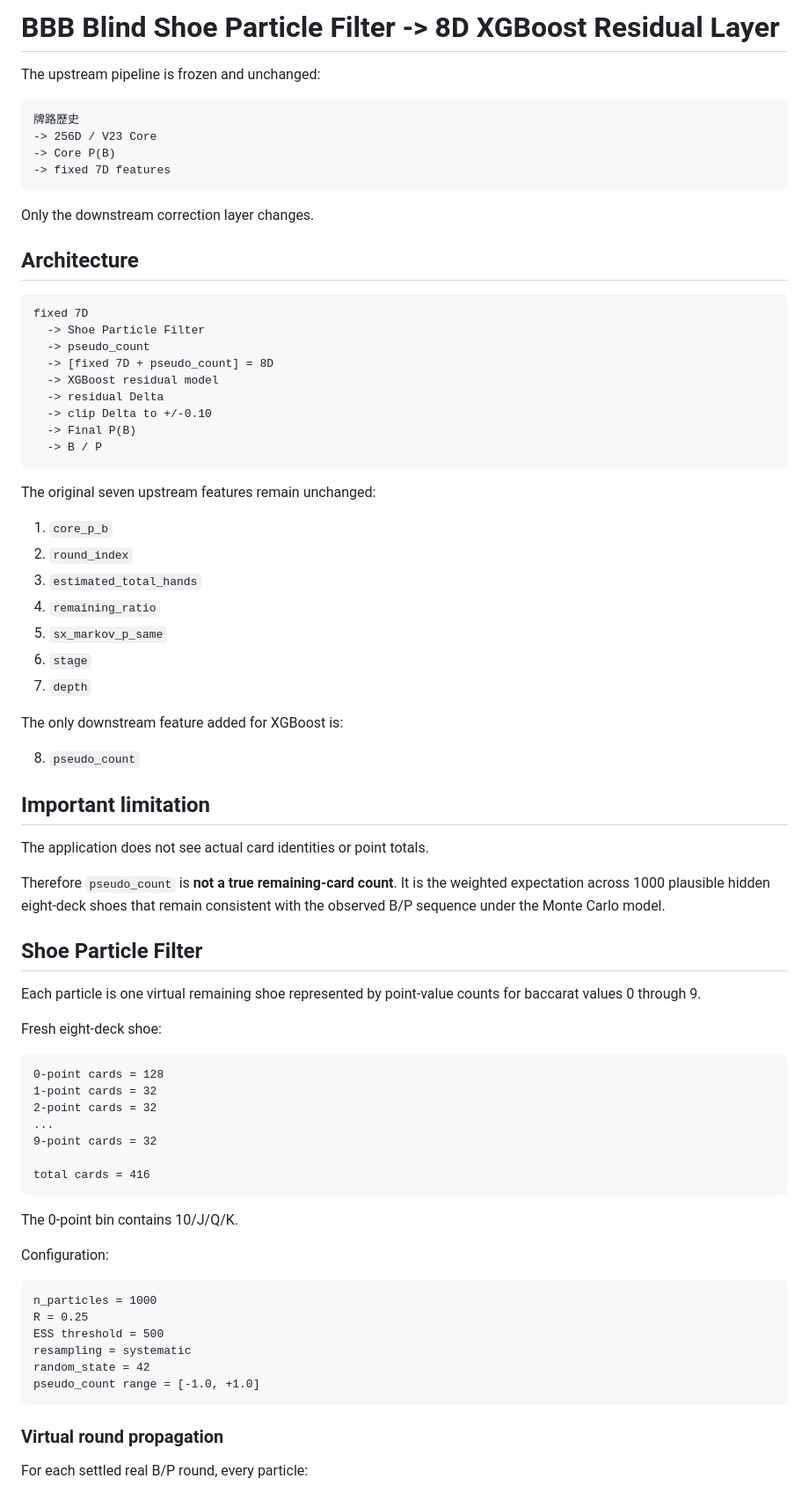
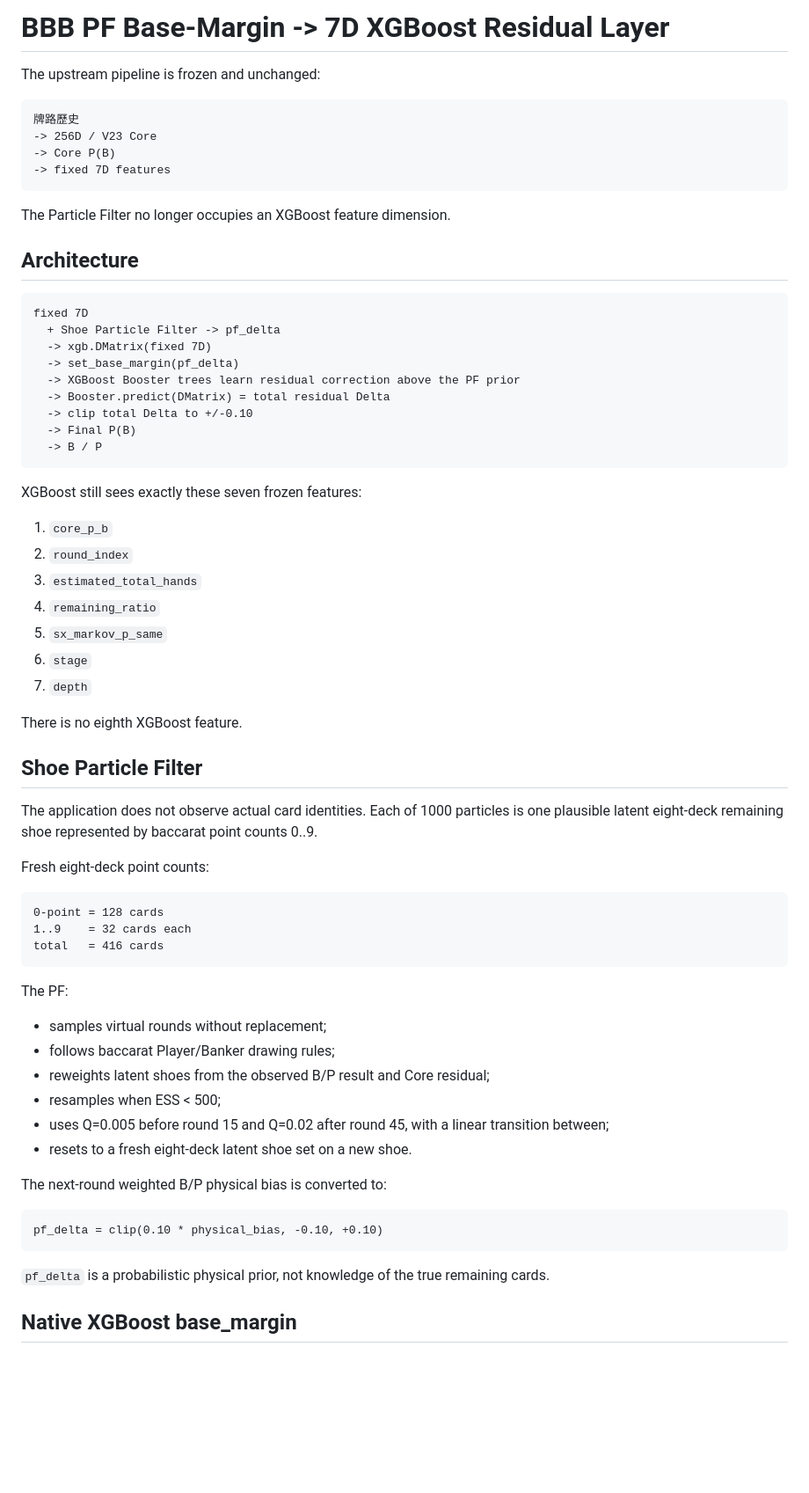
Before and after one commit to zliu53468-ai/BBB, a Markdown page: XGB_RESIDUAL_README.md, the part around one of its changes. Shown at 88% size. Rendered like a GitHub page; blank space fills up the shorter version.

Commit message:
Document PF base-margin 7D XGBoost architecture

````diff
--- a/XGB_RESIDUAL_README.md
+++ b/XGB_RESIDUAL_README.md
@@ -1,4 +1,4 @@
-# BBB Blind Shoe Particle Filter -> 8D XGBoost Residual Layer
+# BBB PF Base-Margin -> 7D XGBoost Residual Layer
 
 The upstream pipeline is frozen and unchanged:
 
@@ -9,23 +9,23 @@ The upstream pipeline is frozen and unchanged:
 -> fixed 7D features
 ```
 
-Only the downstream correction layer changes.
+The Particle Filter no longer occupies an XGBoost feature dimension.
 
 ## Architecture
 
 ```text
 fixed 7D
-  -> Shoe Particle Filter
-  -> pseudo_count
-  -> [fixed 7D + pseudo_count] = 8D
-  -> XGBoost residual model
-  -> residual Delta
-  -> clip Delta to +/-0.10
+  + Shoe Particle Filter -> pf_delta
+  -> xgb.DMatrix(fixed 7D)
+  -> set_base_margin(pf_delta)
+  -> XGBoost Booster trees learn residual correction above the PF prior
+  -> Booster.predict(DMatrix) = total residual Delta
+  -> clip total Delta to +/-0.10
   -> Final P(B)
   -> B / P
 ```
 
-The original seven upstream features remain unchanged:
+XGBoost still sees exactly these seven frozen features:
 
 1. `core_p_b`
 2. `round_index`
@@ -35,49 +35,39 @@ The original seven upstream features remain unchanged:
 6. `stage`
 7. `depth`
 
-The only downstream feature added for XGBoost is:
-
-8. `pseudo_count`
-
-## Important limitation
-
-The application does not see actual card identities or point totals.
-
-Therefore `pseudo_count` is **not a true remaining-card count**. It is the
-weighted expectation across 1000 plausible hidden eight-deck shoes that remain
-consistent with the observed B/P sequence under the Monte Carlo model.
+There is no eighth XGBoost feature.
 
 ## Shoe Particle Filter
 
-Each particle is one virtual remaining shoe represented by point-value counts
-for baccarat values 0 through 9.
+The application does not observe actual card identities. Each of 1000 particles
+is one plausible latent eight-deck remaining shoe represented by baccarat point
+counts 0..9.
 
-Fresh eight-deck shoe:
+Fresh eight-deck point counts:
 
 ```text
-0-point cards = 128
-1-point cards = 32
-2-point cards = 32
-...
-9-point cards = 32
-
-total cards = 416
+0-point = 128 cards
+1..9    = 32 cards each
+total   = 416 cards
 ```
 
-The 0-point bin contains 10/J/Q/K.
+The PF:
 
-Configuration:
+- samples virtual rounds without replacement;
+- follows baccarat Player/Banker drawing rules;
+- reweights latent shoes from the observed B/P result and Core residual;
+- resamples when ESS < 500;
+- uses Q=0.005 before round 15 and Q=0.02 after round 45, with a linear transition between;
+- resets to a fresh eight-deck latent shoe set on a new shoe.
+
+The next-round weighted B/P physical bias is converted to:
 
 ```text
-n_particles = 1000
-R = 0.25
-ESS threshold = 500
-resampling = systematic
-random_state = 42
-pseudo_count range = [-1.0, +1.0]
+pf_delta = clip(0.10 * physical_bias, -0.10, +0.10)
 ```
 
-### Virtual round propagation
+`pf_delta` is a probabilistic physical prior, not knowledge of the true
+remaining cards.
 
-For each settled real B/P round, every particle:
+## Native XGBoost base_margin
 
````
Also changed, not shown: other parts of XGB_RESIDUAL_README.md (+48 -111 lines).
